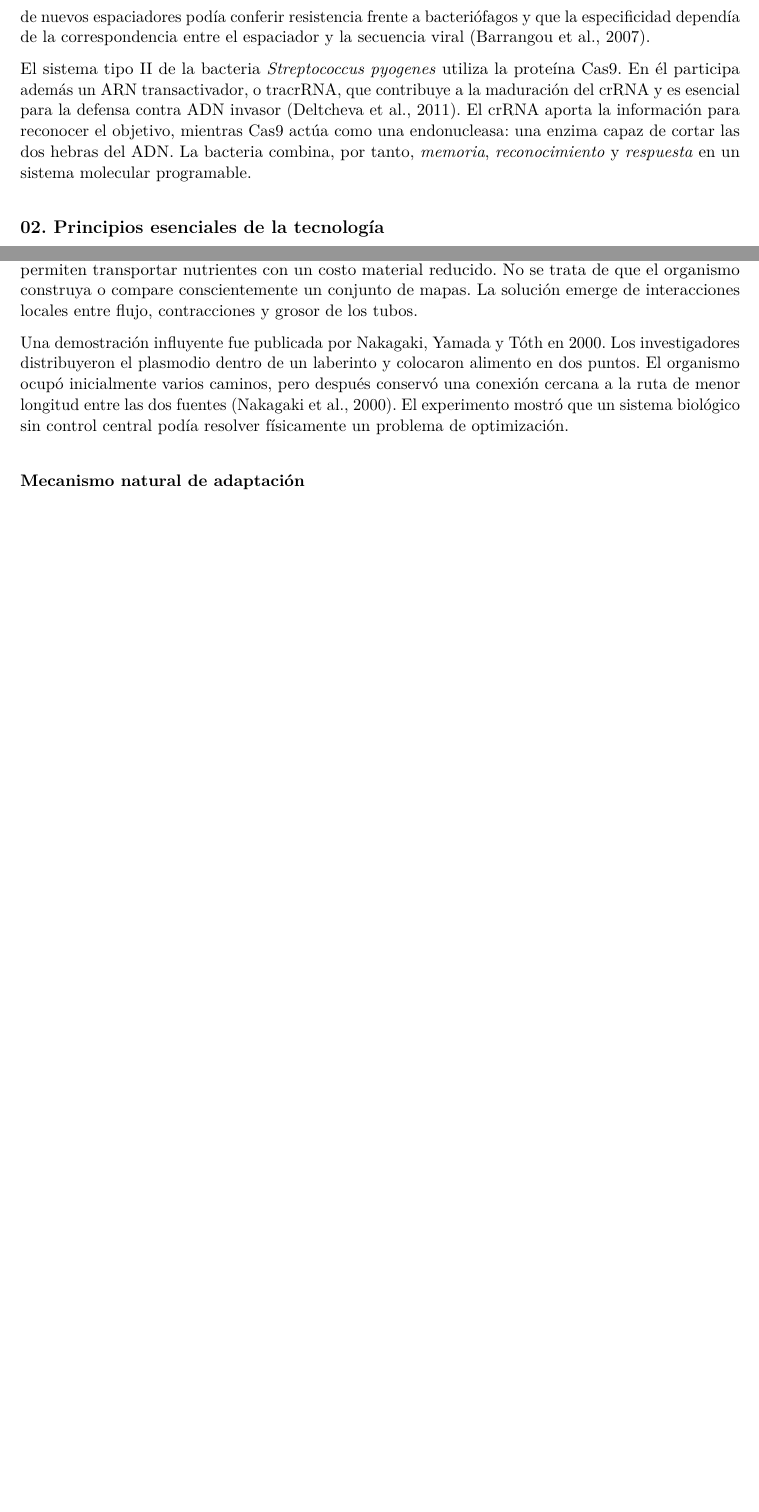
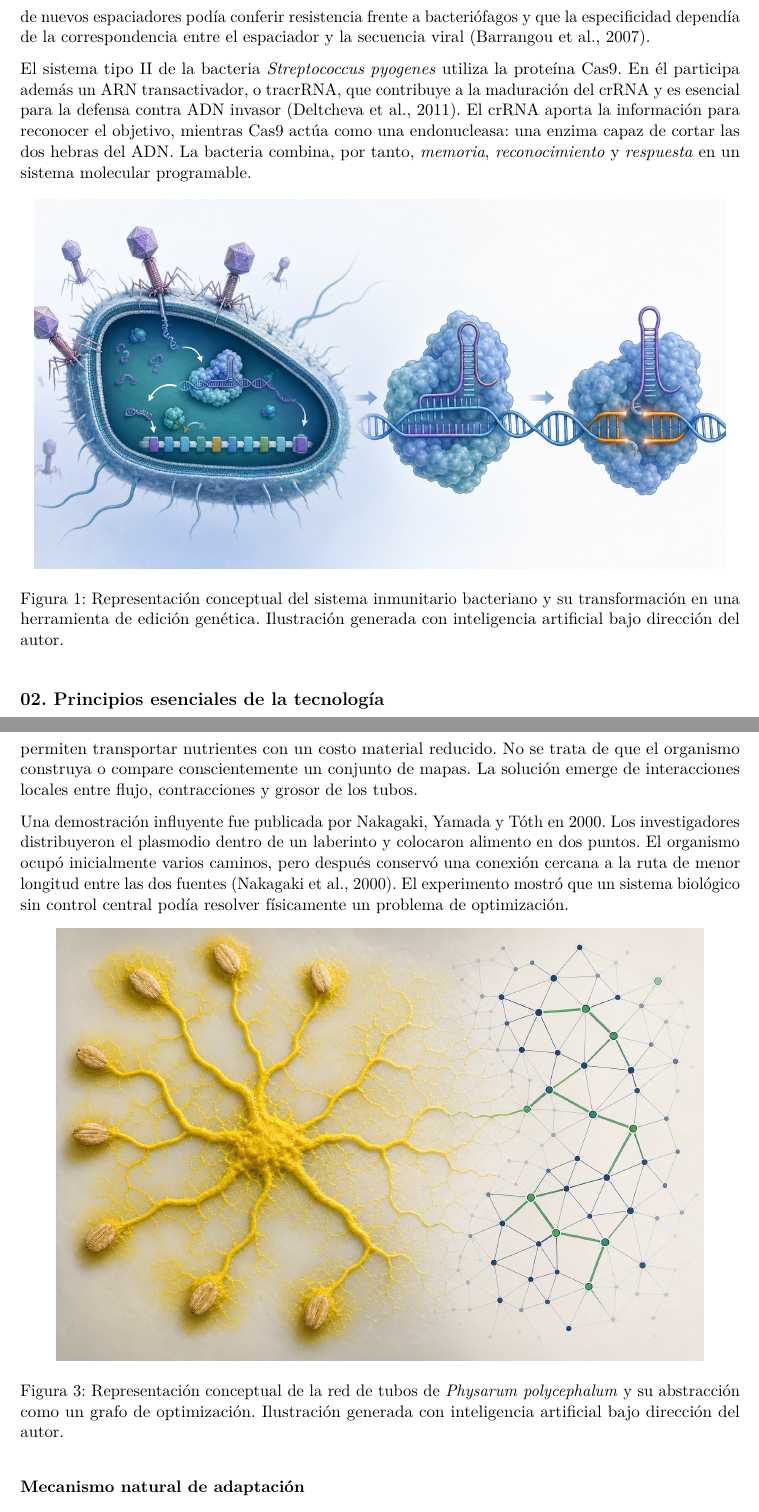
Before and after one commit to crojasaragonez/Chief-Technology-Officer-Program-MIT, a LaTeX document (Gestión del Desarrollo Tecnológico/Módulo 2/actividad_2_2/main.tex): two parts of pages 2 and 4 of 9 before the commit and two parts of pages 2 and 5 of 9 after it, joined at a grey line, cut so that both start at the same text, the shorter picture padded with empty space. Compiled offline with pdfLaTeX.

Commit message:
adding images

```diff
--- a/Gestión del Desarrollo Tecnológico/Módulo 2/actividad_2_2/main.tex
+++ b/Gestión del Desarrollo Tecnológico/Módulo 2/actividad_2_2/main.tex
@@ -10,6 +10,7 @@
 \usepackage{tabularx}
 \usepackage{enumitem}
 \usepackage{xcolor}
+\usepackage{graphicx}
 \usepackage{csquotes}
 \usepackage{tikz}
 \usetikzlibrary{arrows.meta,positioning,shapes.geometric}
@@ -87,6 +88,15 @@ reconocer el objetivo, mientras Cas9 actúa como una endonucleasa: una enzima
 capaz de cortar las dos hebras del ADN. La bacteria combina, por tanto,
 \emph{memoria}, \emph{reconocimiento} y \emph{respuesta} en un sistema
 molecular programable.
+
+\begin{figure}[ht]
+  \centering
+  \includegraphics[width=0.96\textwidth]{images/crispr-bioinspiracion.png}
+  \caption{Representación conceptual del sistema inmunitario bacteriano y su
+  transformación en una herramienta de edición genética. Ilustración generada
+  con inteligencia artificial bajo dirección del autor.}
+  \label{fig:ilustracion-crispr}
+\end{figure}
 
 \subsection*{02. Principios esenciales de la tecnología}
 
@@ -258,6 +268,15 @@ caminos, pero después conservó una conexión cercana a la ruta de menor longit
 entre las dos fuentes \parencite{nakagaki2000}. El experimento mostró que un
 sistema biológico sin control central podía resolver físicamente un problema
 de optimización.
+
+\begin{figure}[ht]
+  \centering
+  \includegraphics[width=0.90\textwidth]{images/physarum-optimizacion.png}
+  \caption{Representación conceptual de la red de tubos de
+  \emph{Physarum polycephalum} y su abstracción como un grafo de optimización.
+  Ilustración generada con inteligencia artificial bajo dirección del autor.}
+  \label{fig:ilustracion-physarum}
+\end{figure}
 
 \subsubsection*{Mecanismo natural de adaptación}
 
```
Also changed, not shown: Gestión del Desarrollo Tecnológico/Módulo 2/actividad_2_2/images/README.md (added), Gestión del Desarrollo Tecnológico/Módulo 2/actividad_2_2/images/crispr-bioinspiracion.png (added), Gestión del Desarrollo Tecnológico/Módulo 2/actividad_2_2/images/physarum-optimizacion.png (added), 4 other files.
